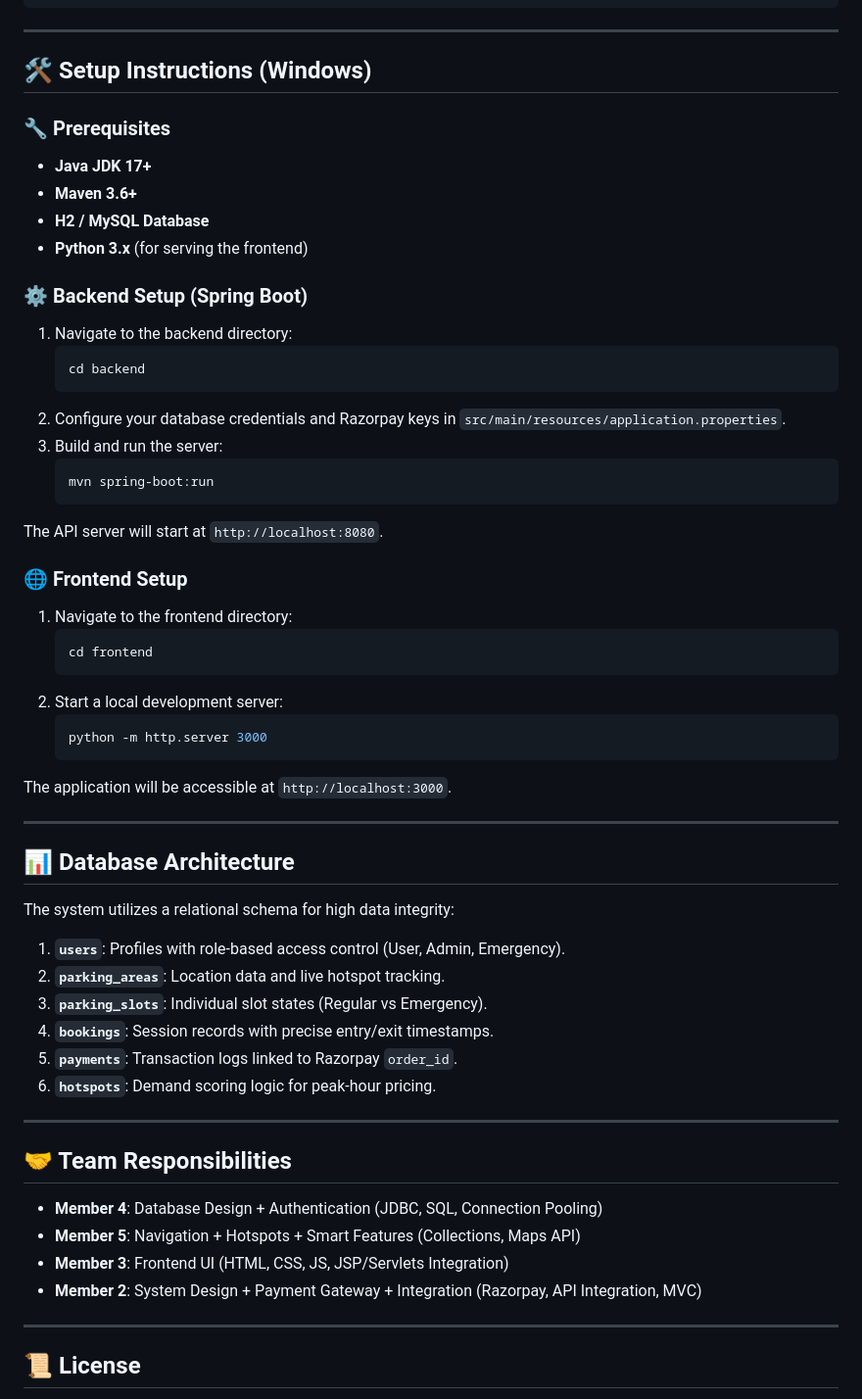
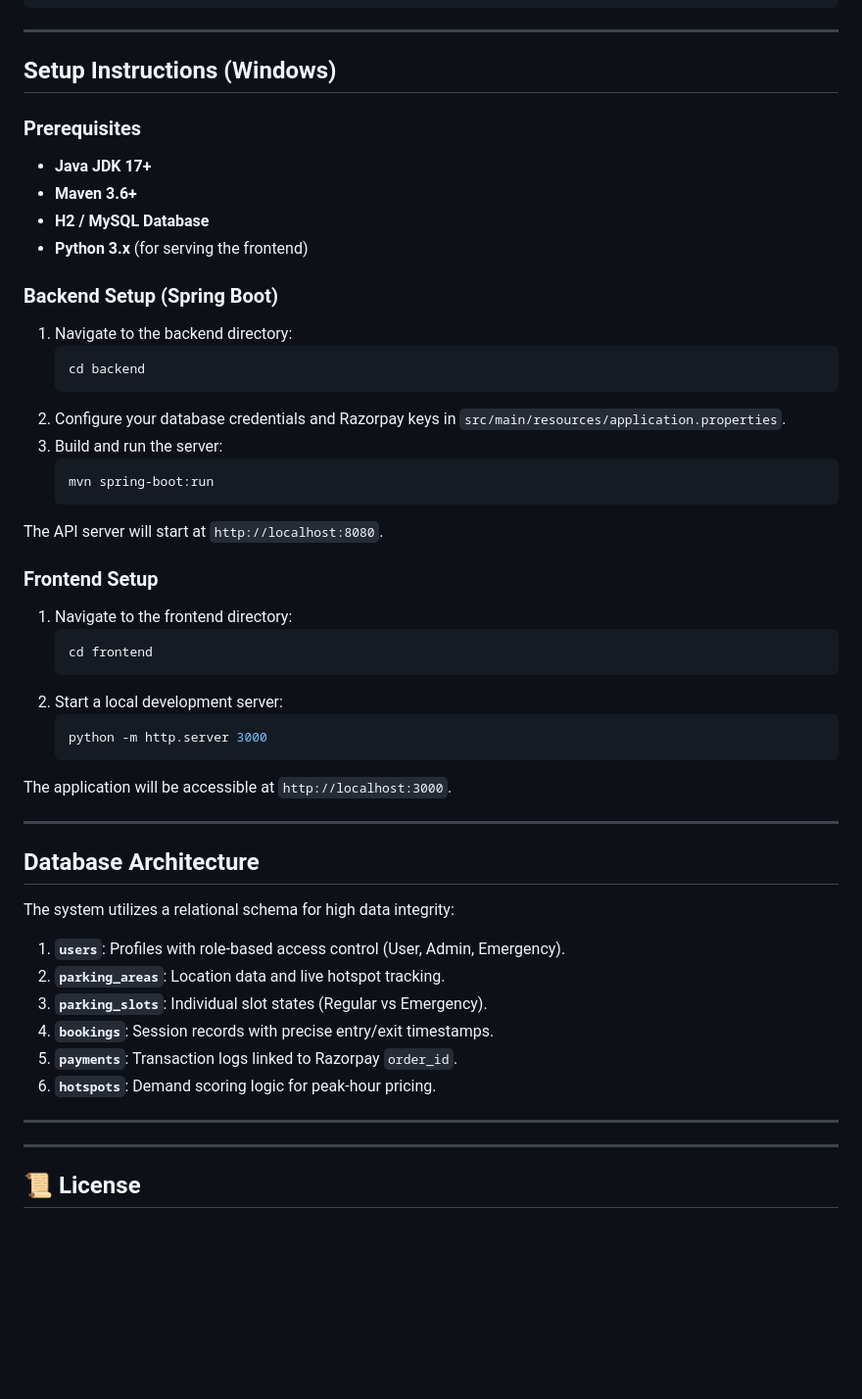
Before and after one commit to harshit1arora/Java-Smart-Parking-Management-Application, a Markdown page: README.md, the part around one of its changes. Shown at 98% size. Drawn GitHub-style; blank space fills up the shorter version.

````diff
--- a/README.md
+++ b/README.md
@@ -55,15 +55,15 @@ smartparking/
 
 ---
 
-## 🛠️ Setup Instructions (Windows)
+## Setup Instructions (Windows)
 
-### 🔧 Prerequisites
+### Prerequisites
 - **Java JDK 17+**
 - **Maven 3.6+**
 - **H2 / MySQL Database**
 - **Python 3.x** (for serving the frontend)
 
-### ⚙️ Backend Setup (Spring Boot)
+### Backend Setup (Spring Boot)
 1. Navigate to the backend directory:
    ```bash
    cd backend
@@ -75,7 +75,7 @@ smartparking/
    ```
 The API server will start at `http://localhost:8080`.
 
-### 🌐 Frontend Setup
+### Frontend Setup
 1. Navigate to the frontend directory:
    ```bash
    cd frontend
@@ -88,7 +88,7 @@ The application will be accessible at `http://localhost:3000`.
 
 ---
 
-## 📊 Database Architecture
+## Database Architecture
 
 The system utilizes a relational schema for high data integrity:
 1. **`users`**: Profiles with role-based access control (User, Admin, Emergency).
@@ -100,13 +100,6 @@ The system utilizes a relational schema for high data integrity:
 
 ---
 
-## 🤝 Team Responsibilities
-
-- **Member 4**: Database Design + Authentication (JDBC, SQL, Connection Pooling)
-- **Member 5**: Navigation + Hotspots + Smart Features (Collections, Maps API)
-- **Member 3**: Frontend UI (HTML, CSS, JS, JSP/Servlets Integration)
-- **Member 2**: System Design + Payment Gateway + Integration (Razorpay, API Integration, MVC)
-
 ---
 
 ## 📜 License
````
Also changed, not shown: other parts of README.md (+16 -16 lines).
